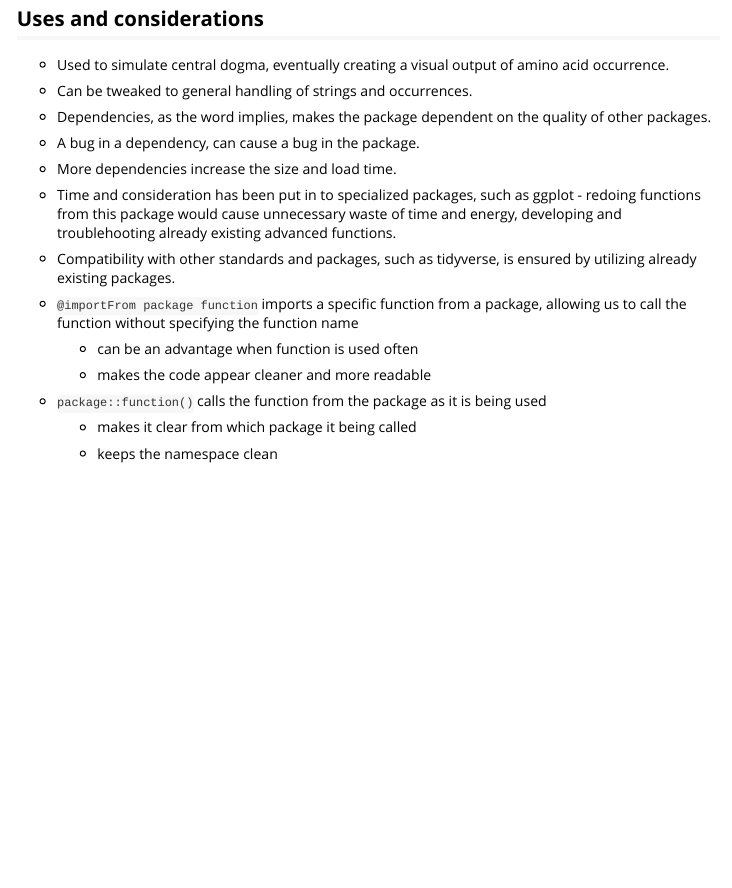
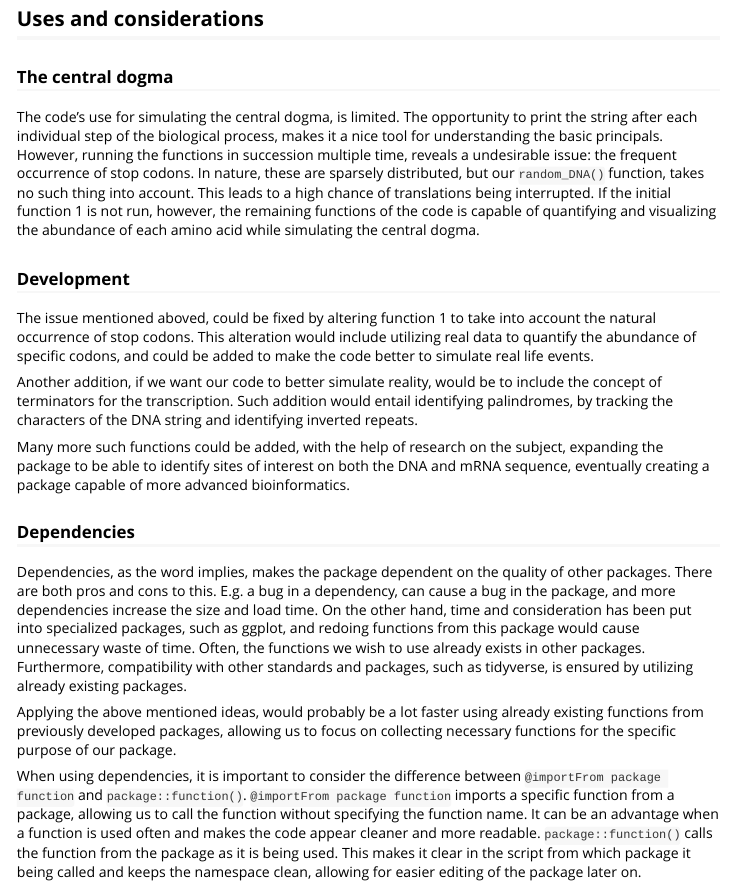
Before and after one commit to rforbiodatascience24/group_7_package, an R Markdown document (vignettes/CentralDogmaGroup7.Rmd): the page in a window 1100 px wide, from 1760 px down. Rendered offline with R 4.5, knitr and Pandoc, with nearby package versions; code that draws random numbers runs with fixed seeds of ours.

Commit message:
Added uses and considerations section

```diff
--- a/vignettes/CentralDogmaGroup7.Rmd
+++ b/vignettes/CentralDogmaGroup7.Rmd
@@ -88,28 +88,22 @@ plot_occurrence(amino_acids)
 
 ## Uses and considerations
 
--   Used to simulate central dogma, eventually creating a visual output of amino acid occurrence.
+### The central dogma
 
--   Can be tweaked to general handling of strings and occurrences.
+The code's use for simulating the central dogma, is limited. The opportunity to print the string after each individual step of the biological process, makes it a nice tool for understanding the basic principals. However, running the functions in succession multiple time, reveals a undesirable issue: the frequent occurrence of stop codons. In nature, these are sparsely distributed, but our `random_DNA()` function, takes no such thing into account. This leads to a high chance of translations being interrupted. If the initial function 1 is not run, however, the remaining functions of the code is capable of quantifying and visualizing the abundance of each amino acid while simulating the central dogma.
 
--   Dependencies, as the word implies, makes the package dependent on the quality of other packages.
+### Development
 
--   A bug in a dependency, can cause a bug in the package.
+The issue mentioned aboved, could be fixed by altering function 1 to take into account the natural occurrence of stop codons. This alteration would include utilizing real data to quantify the abundance of specific codons, and could be added to make the code better to simulate real life events.
 
--   More dependencies increase the size and load time.
+Another addition, if we want our code to better simulate reality, would be to include the concept of terminators for the transcription. Such addition would entail identifying palindromes, by tracking the characters of the DNA string and identifying inverted repeats.
 
--   Time and consideration has been put in to specialized packages, such as ggplot - redoing functions from this package would cause unnecessary waste of time and energy, developing and troublehooting already existing advanced functions.
+Many more such functions could be added, with the help of research on the subject, expanding the package to be able to identify sites of interest on both the DNA and mRNA sequence, eventually creating a package capable of more advanced bioinformatics.
 
--   Compatibility with other standards and packages, such as tidyverse, is ensured by utilizing already existing packages.
+### Dependencies
 
--   `@importFrom package function` imports a specific function from a package, allowing us to call the function without specifying the function name
+Dependencies, as the word implies, makes the package dependent on the quality of other packages. There are both pros and cons to this. E.g. a bug in a dependency, can cause a bug in the package, and more dependencies increase the size and load time. On the other hand, time and consideration has been put into specialized packages, such as ggplot, and redoing functions from this package would cause unnecessary waste of time. Often, the functions we wish to use already exists in other packages. Furthermore, compatibility with other standards and packages, such as tidyverse, is ensured by utilizing already existing packages.
 
-    -   can be an advantage when function is used often
+Applying the above mentioned ideas, would probably be a lot faster using already existing functions from previously developed packages, allowing us to focus on collecting necessary functions for the specific purpose of our package.
 
-    -   makes the code appear cleaner and more readable
-
--   `package::function()` calls the function from the package as it is being used
-
-    -   makes it clear from which package it being called
-
-    -   keeps the namespace clean
+When using dependencies, it is important to consider the difference between `@importFrom package function` and `package::function()`. `@importFrom package function` imports a specific function from a package, allowing us to call the function without specifying the function name. It can be an advantage when a function is used often and makes the code appear cleaner and more readable. `package::function()` calls the function from the package as it is being used. This makes it clear in the script from which package it being called and keeps the namespace clean, allowing for easier editing of the package later on.
```
